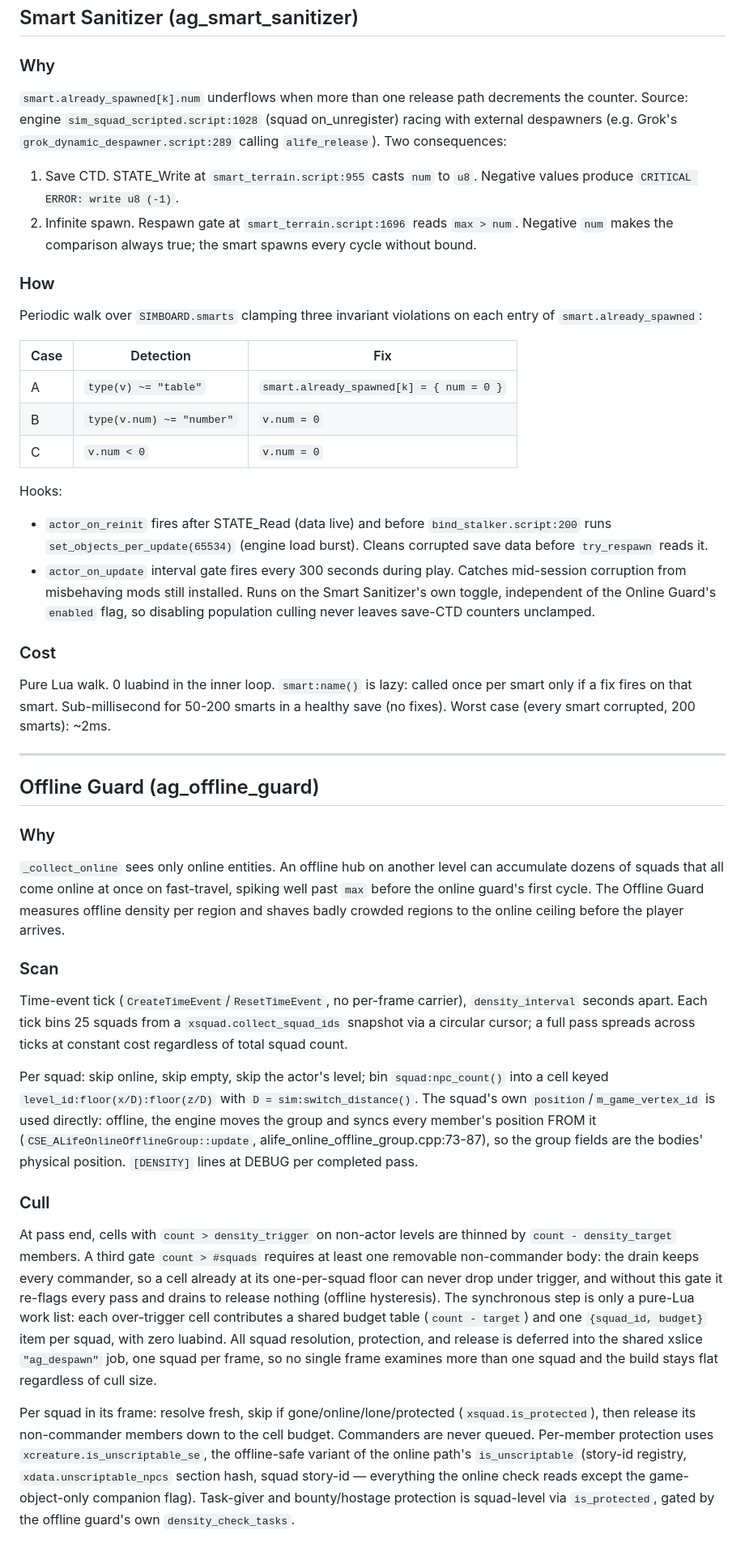
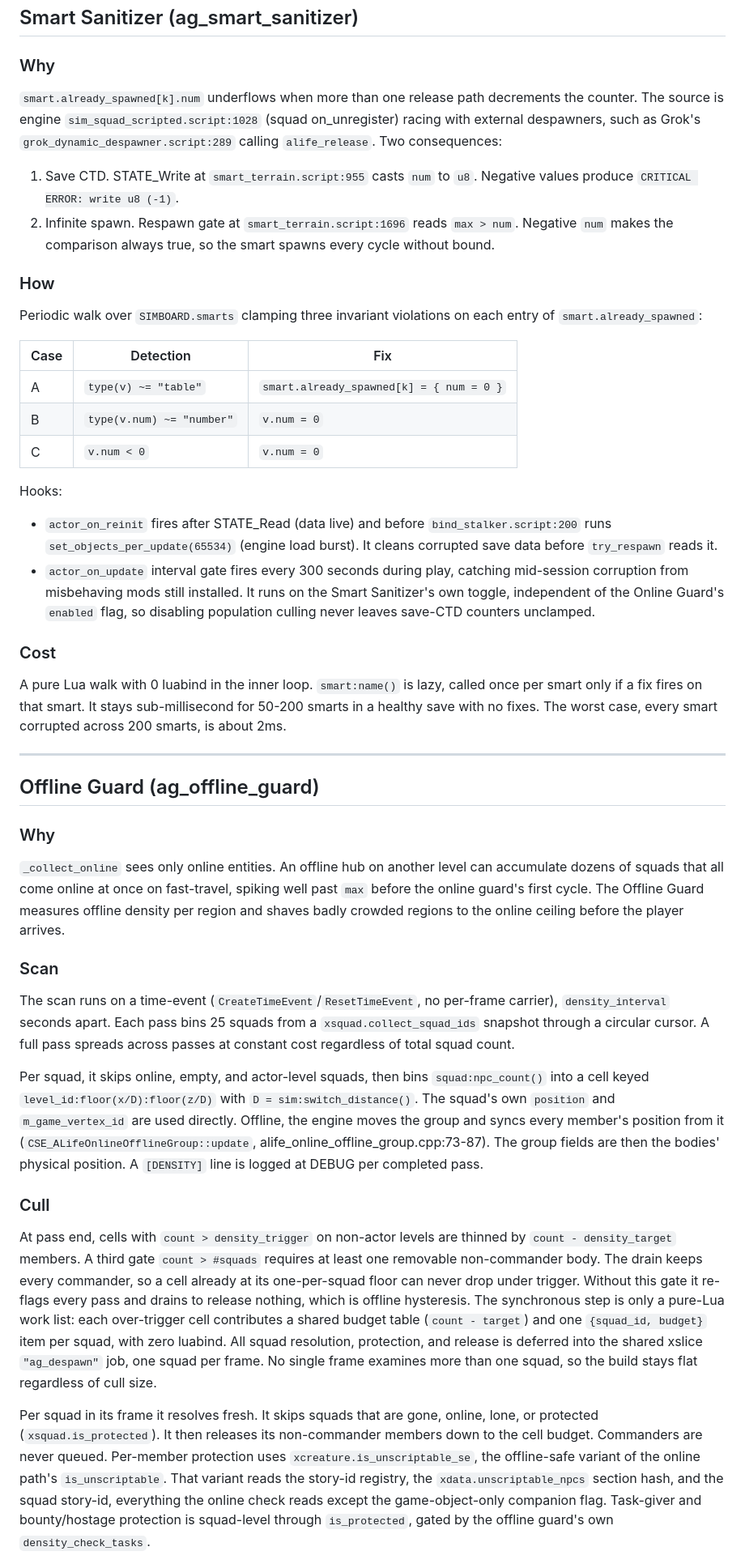
Before and after one commit to damiansirbu-stalker/AlifeGuard, a Markdown page: doc/architecture.md, the part around one of its changes. Shown at 81% size. GitHub-like rendering.

```diff
--- a/doc/architecture.md
+++ b/doc/architecture.md
@@ -171,10 +197,12 @@ Stale entity IDs (entity died between collection and release): `alife_object(id)
 
 ### Why
 
-`smart.already_spawned[k].num` underflows when more than one release path decrements the counter. Source: engine `sim_squad_scripted.script:1028` (squad on_unregister) racing with external despawners (e.g. Grok's `grok_dynamic_despawner.script:289` calling `alife_release`). Two consequences:
+`smart.already_spawned[k].num` underflows when more than one release path decrements the counter.
+The source is engine `sim_squad_scripted.script:1028` (squad on_unregister) racing with external despawners, such as Grok's `grok_dynamic_despawner.script:289` calling `alife_release`.
+Two consequences:
 
 1. Save CTD. STATE_Write at `smart_terrain.script:955` casts `num` to `u8`. Negative values produce `CRITICAL ERROR: write u8 (-1)`.
-2. Infinite spawn. Respawn gate at `smart_terrain.script:1696` reads `max > num`. Negative `num` makes the comparison always true; the smart spawns every cycle without bound.
+2. Infinite spawn. Respawn gate at `smart_terrain.script:1696` reads `max > num`. Negative `num` makes the comparison always true, so the smart spawns every cycle without bound.
 
 ### How
 
@@ -187,12 +215,15 @@ Periodic walk over `SIMBOARD.smarts` clamping three invariant violations on each
 | C | `v.num < 0` | `v.num = 0` |
 
 Hooks:
-- `actor_on_reinit` fires after STATE_Read (data live) and before `bind_stalker.script:200` runs `set_objects_per_update(65534)` (engine load burst). Cleans corrupted save data before `try_respawn` reads it.
-- `actor_on_update` interval gate fires every 300 seconds during play. Catches mid-session corruption from misbehaving mods still installed. Runs on the Smart Sanitizer's own toggle, independent of the Online Guard's `enabled` flag, so disabling population culling never leaves save-CTD counters unclamped.
+- `actor_on_reinit` fires after STATE_Read (data live) and before `bind_stalker.script:200` runs `set_objects_per_update(65534)` (engine load burst).
+  It cleans corrupted save data before `try_respawn` reads it.
+- `actor_on_update` interval gate fires every 300 seconds during play, catching mid-session corruption from misbehaving mods still installed.
+  It runs on the Smart Sanitizer's own toggle, independent of the Online Guard's `enabled` flag, so disabling population culling never leaves save-CTD counters unclamped.
 
 ### Cost
 
-Pure Lua walk. 0 luabind in the inner loop. `smart:name()` is lazy: called once per smart only if a fix fires on that smart. Sub-millisecond for 50-200 smarts in a healthy save (no fixes). Worst case (every smart corrupted, 200 smarts): ~2ms.
+A pure Lua walk with 0 luabind in the inner loop. `smart:name()` is lazy, called once per smart only if a fix fires on that smart.
+It stays sub-millisecond for 50-200 smarts in a healthy save with no fixes. The worst case, every smart corrupted across 200 smarts, is about 2ms.
 
 ---
 
@@ -200,17 +231,33 @@ Pure Lua walk. 0 luabind in the inner loop. `smart:name()` is lazy: called once
 
 ### Why
 
-`_collect_online` sees only online entities. An offline hub on another level can accumulate dozens of squads that all come online at once on fast-travel, spiking well past `max` before the online guard's first cycle. The Offline Guard measures offline density per region and shaves badly crowded regions to the online ceiling before the player arrives.
+`_collect_online` sees only online entities.
+An offline hub on another level can accumulate dozens of squads that all come online at once on fast-travel, spiking well past `max` before the online guard's first cycle.
+The Offline Guard measures offline density per region and shaves badly crowded regions to the online ceiling before the player arrives.
 
 ### Scan
 
-Time-event tick (`CreateTimeEvent`/`ResetTimeEvent`, no per-frame carrier), `density_interval` seconds apart. Each tick bins 25 squads from a `xsquad.collect_squad_ids` snapshot via a circular cursor; a full pass spreads across ticks at constant cost regardless of total squad count.
+The scan runs on a time-event (`CreateTimeEvent`/`ResetTimeEvent`, no per-frame carrier), `density_interval` seconds apart.
+Each pass bins 25 squads from a `xsquad.collect_squad_ids` snapshot through a circular cursor. A full pass spreads across passes at constant cost regardless of total squad count.
 
-Per squad: skip online, skip empty, skip the actor's level; bin `squad:npc_count()` into a cell keyed `level_id:floor(x/D):floor(z/D)` with `D = sim:switch_distance()`. The squad's own `position`/`m_game_vertex_id` is used directly: offline, the engine moves the group and syncs every member's position FROM it (`CSE_ALifeOnlineOfflineGroup::update`, alife_online_offline_group.cpp:73-87), so the group fields are the bodies' physical position. `[DENSITY]` lines at DEBUG per completed pass.
+Per squad, it skips online, empty, and actor-level squads, then bins `squad:npc_count()` into a cell keyed `level_id:floor(x/D):floor(z/D)` with `D = sim:switch_distance()`.
+The squad's own `position` and `m_game_vertex_id` are used directly.
+Offline, the engine moves the group and syncs every member's position from it (`CSE_ALifeOnlineOfflineGroup::update`, alife_online_offline_group.cpp:73-87).
+The group fields are then the bodies' physical position.
+A `[DENSITY]` line is logged at DEBUG per completed pass.
 
 ### Cull
 
-At pass end, cells with `count > density_trigger` on non-actor levels are thinned by `count - density_target` members. A third gate `count > #squads` requires at least one removable non-commander body: the drain keeps every commander, so a cell already at its one-per-squad floor can never drop under trigger, and without this gate it re-flags every pass and drains to release nothing (offline hysteresis). The synchronous step is only a pure-Lua work list: each over-trigger cell contributes a shared budget table (`count - target`) and one `{squad_id, budget}` item per squad, with zero luabind. All squad resolution, protection, and release is deferred into the shared xslice `"ag_despawn"` job, one squad per frame, so no single frame examines more than one squad and the build stays flat regardless of cull size.
+At pass end, cells with `count > density_trigger` on non-actor levels are thinned by `count - density_target` members.
+A third gate `count > #squads` requires at least one removable non-commander body. The drain keeps every commander, so a cell already at its one-per-squad floor can never drop under trigger.
+Without this gate it re-flags every pass and drains to release nothing, which is offline hysteresis.
+The synchronous step is only a pure-Lua work list: each over-trigger cell contributes a shared budget table (`count - target`) and one `{squad_id, budget}` item per squad, with zero luabind.
+All squad resolution, protection, and release is deferred into the shared xslice `"ag_despawn"` job, one squad per frame.
+No single frame examines more than one squad, so the build stays flat regardless of cull size.
 
-Per squad in its frame: resolve fresh, skip if gone/online/lone/protected (`xsquad.is_protected`), then release its non-commander members down to the cell budget. Commanders are never queued. Per-member protection uses `xcreature.is_unscriptable_se`, the offline-safe variant of the online path's `is_unscriptable` (story-id registry, `xdata.unscriptable_npcs` section hash, squad story-id — everything the online check reads except the game-object-only companion flag). Task-giver and bounty/hostage protection is squad-level via `is_protected`, gated by the offline guard's own `density_check_tasks`.
+Per squad in its frame it resolves fresh. It skips squads that are gone, online, lone, or protected (`xsquad.is_protected`).
+It then releases its non-commander members down to the cell budget. Commanders are never queued.
+Per-member protection uses `xcreature.is_unscriptable_se`, the offline-safe variant of the online path's `is_unscriptable`.
+That variant reads the story-id registry, the `xdata.unscriptable_npcs` section hash, and the squad story-id, everything the online check reads except the game-object-only companion flag.
+Task-giver and bounty/hostage protection is squad-level through `is_protected`, gated by the offline guard's own `density_check_tasks`.
 
```
Also changed, not shown: other parts of doc/architecture.md (+117 -38 lines).
